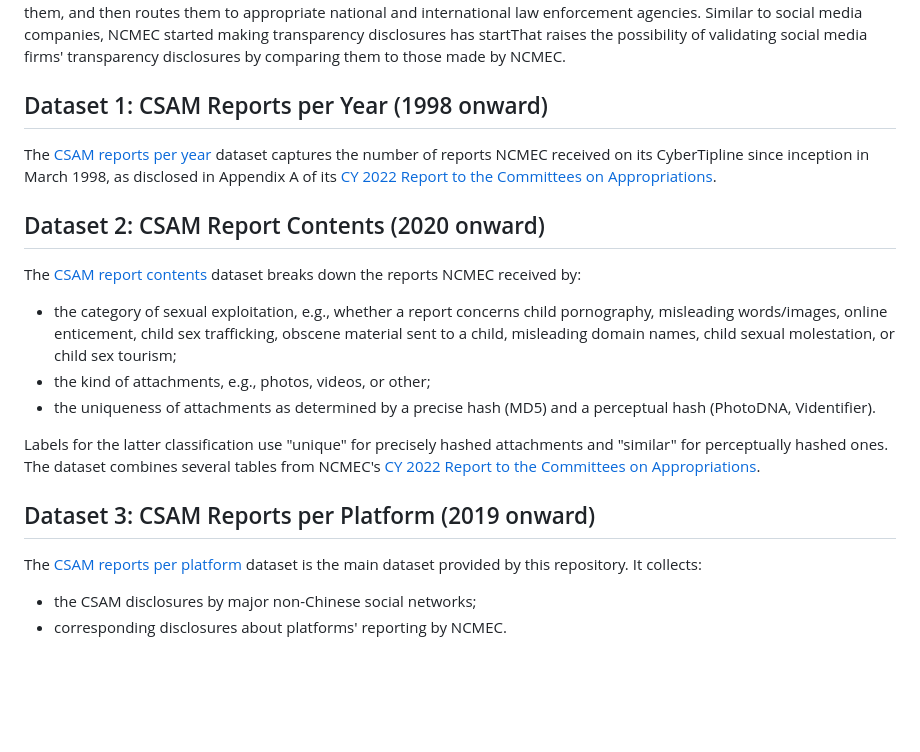
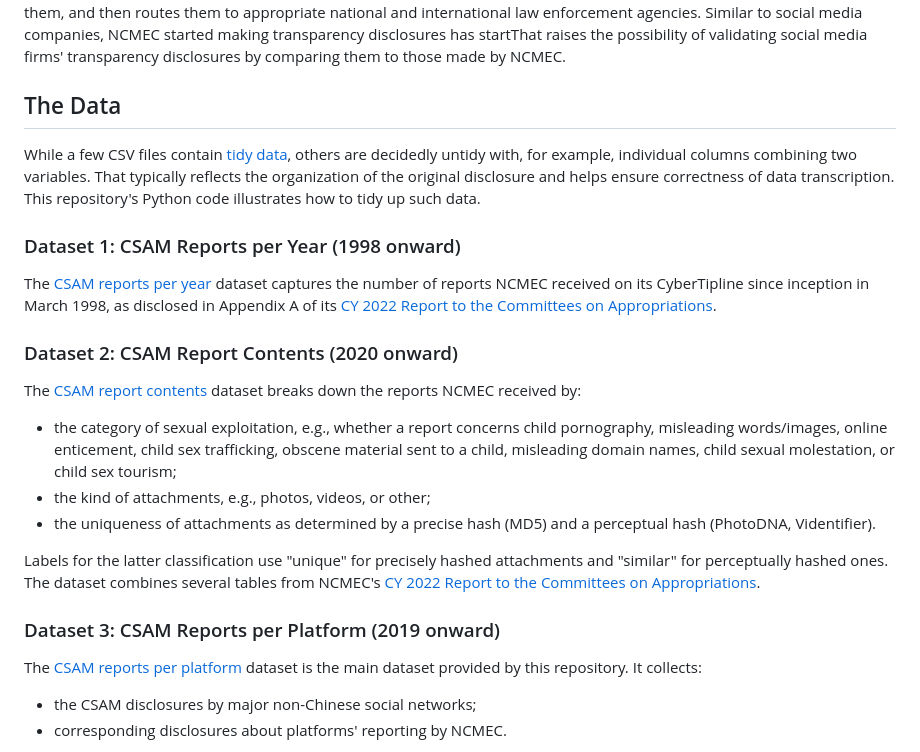
Before and after one commit to apparebit/diaphanous, a Markdown page: README.md, the part around one of its changes. Rendered like a GitHub page; blank space fills up the shorter version.

```diff
--- a/README.md
+++ b/README.md
@@ -14,7 +14,17 @@ the possibility of validating social media firms' transparency disclosures by
 comparing them to those made by NCMEC.
 
 
-## Dataset 1: CSAM Reports per Year (1998 onward)
+## The Data
+
+While a few CSV files contain [tidy
+data](https://vita.had.co.nz/papers/tidy-data.pdf), others are decidedly untidy
+with, for example, individual columns combining two variables. That typically
+reflects the organization of the original disclosure and helps ensure
+correctness of data transcription. This repository's Python code illustrates how
+to tidy up such data.
+
+
+### Dataset 1: CSAM Reports per Year (1998 onward)
 
 The [CSAM reports per year](data/csam-reports-per-year.csv) dataset captures the
 number of reports NCMEC received on its CyberTipline since inception in March
@@ -22,7 +32,7 @@ number of reports NCMEC received on its CyberTipline since inception in March
 Appropriations](https://www.missingkids.org/content/dam/missingkids/pdfs/OJJDP-NCMEC-Transparency_2022-Calendar-Year.pdf).
 
 
-## Dataset 2: CSAM Report Contents (2020 onward)
+### Dataset 2: CSAM Report Contents (2020 onward)
 
 The [CSAM report contents](data/csam-report-contents.csv) dataset breaks down
 the reports NCMEC received by:
@@ -41,7 +51,7 @@ several tables from NCMEC's [CY 2022 Report to the Committees on
 Appropriations](https://www.missingkids.org/content/dam/missingkids/pdfs/OJJDP-NCMEC-Transparency_2022-Calendar-Year.pdf).
 
 
-## Dataset 3: CSAM Reports per Platform (2019 onward)
+### Dataset 3: CSAM Reports per Platform (2019 onward)
 
 The [CSAM reports per platform](data/csam-reports-per-platform.json) dataset is
 the main dataset provided by this repository. It collects:
```
Also changed, not shown: other parts of README.md (+30 -18 lines).
